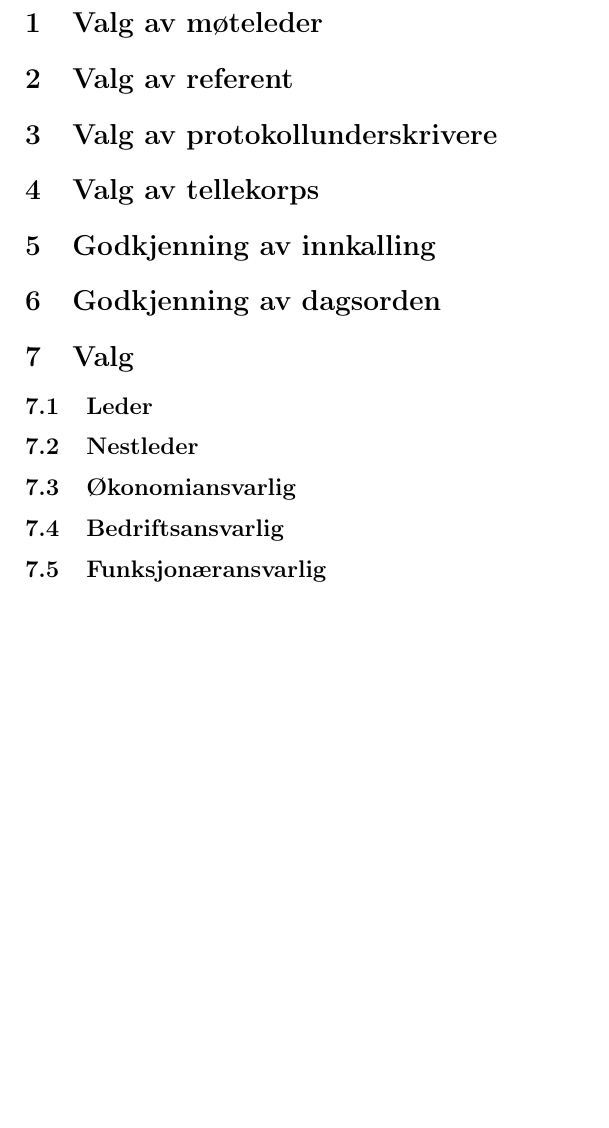
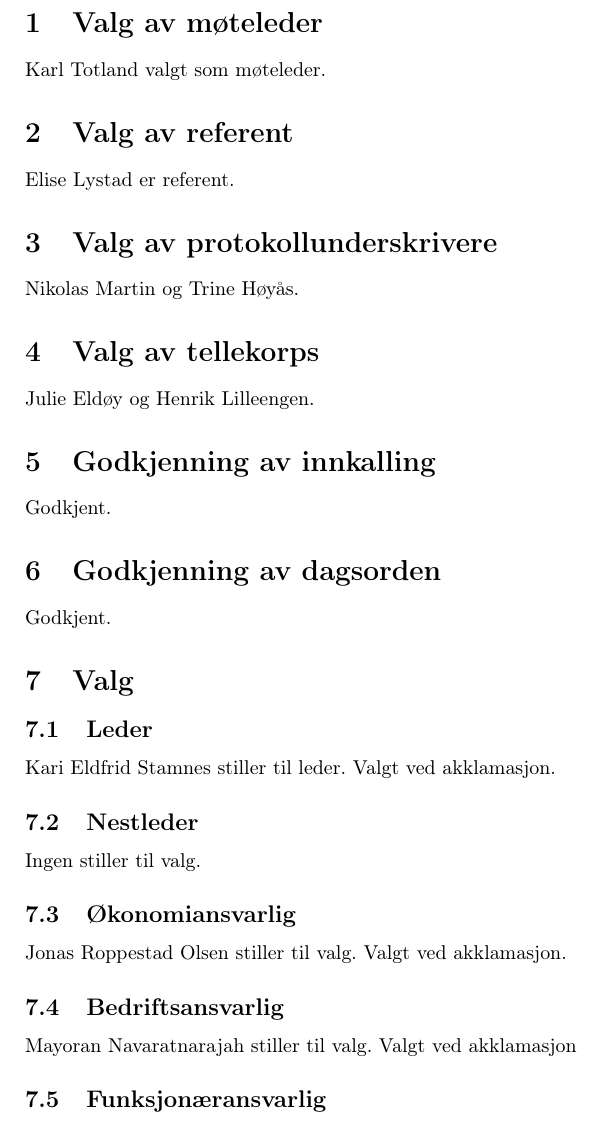
Before and after one commit to ifi-dagen/docs, a LaTeX document (generalforsamling/v19/dagsorden-ex-v19.tex): part of page 3 of 3, cut so that both start at the same text, the shorter picture padded with empty space. Compiled offline with pdfLaTeX.

Commit message:
Update dagsorden-ex-v19.tex

```diff
--- a/generalforsamling/v19/dagsorden-ex-v19.tex
+++ b/generalforsamling/v19/dagsorden-ex-v19.tex
@@ -34,20 +34,36 @@
 
 
 \section{Valg av møteleder}
+Karl Totland valgt som møteleder.
 
 \section{Valg av referent}
+Elise Lystad er referent.
 
 \section{Valg av protokollunderskrivere}
+Nikolas Martin og Trine Høyås.
 
 \section{Valg av tellekorps}
+Julie Eldøy og Henrik Lilleengen.
 
 \section{Godkjenning av innkalling}
+Godkjent.
 
 \section{Godkjenning av dagsorden}
+Godkjent.
 
 \section{Valg}
 
 \subsection{Leder}
+Kari Eldfrid Stamnes stiller til leder.
+Valgt ved akklamasjon.
+
 \subsection{Nestleder}
+Ingen stiller til valg.
+
 \subsection{Økonomiansvarlig}
+Jonas Roppestad Olsen stiller til valg.
+Valgt ved akklamasjon.
+
 \subsection{Bedriftsansvarlig}
+Mayoran Navaratnarajah stiller til valg.
+Valgt ved akklamasjon
@@ -59,2 +84,3 @@ I dette vervet velges to personer inn.
+\label{lastpage}
 
 \end{document}
```
Also changed, not shown: generalforsamling/v19/dagsorden-ex-v19.tex (11 more changed lines).
